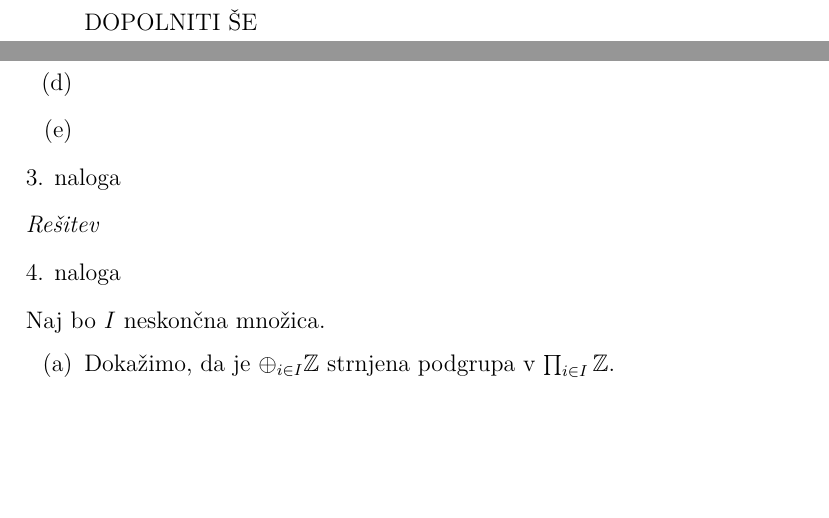
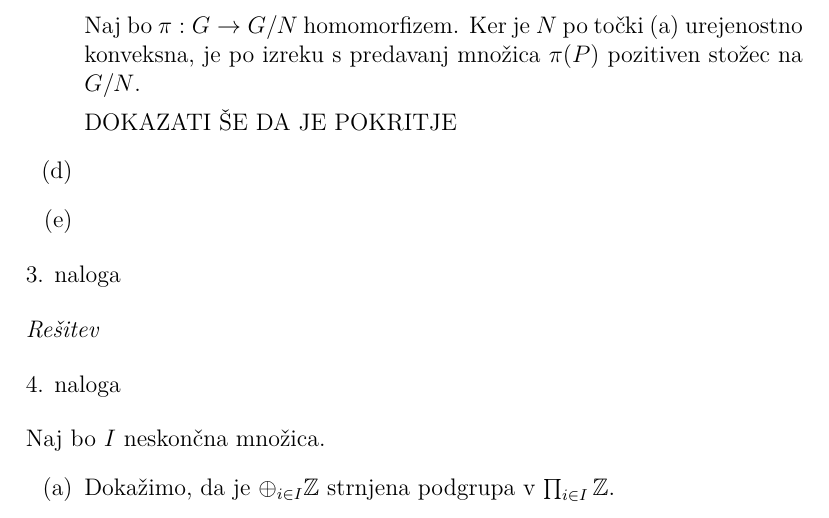
Before and after one commit to KlemenPavlic/dn, a LaTeX document (UAS_dn1.tex): two parts of pages 5 and 6 of 10 before the commit and part of page 6 of 10 after it, the two joined at a grey line, cut at the place of the change, the shorter picture padded with empty space. Compiled offline with pdfLaTeX.

Commit message:
Dopolnil rešitev 2.c

```diff
--- a/UAS_dn1.tex
+++ b/UAS_dn1.tex
@@ -167,7 +167,9 @@ Dokažimo še obrat. Naj za vsak $g\in G$ velja $g N^+ g^{-1} \subseteq N^+$. Do
 
 Naj bo zdaj še $G$ linearno urejena. Pokažimo, da sta $N$ in $G/N$ linearno urejeni. Velja, da je $N\cap P$ pozitiven stožec na $N$. Res, velja namreč $(N\cap P)(N\cap P)\subseteq N\cap P$, ker $N$ podgrupa in $P$ pozitiven stožec. Prav tako je $(N\cap P) \cap (N\cap P)^{-1}  = (N\cap P ) \cap (N\cap P^{-1}) = N \cap P \cap P^{-1} = N\cap \{e\} = \{e\}$. Ker $N$ edinka in $P$ pozitiven stožec je tudi $g(N\cap P) g^{-1} \subseteq N\cap P$ za vsak $g\in G$. To je torej res pozitiven stožec. Ker pa je $P\cup P^{-1} = G$ in je $N\subseteq G$, je $(N\cap P) \cup (N\cap P^{-1})$ pokritje za $N$ in je zato $N$ linearno urejena.
 
-DOPOLNITI ŠE
+Naj bo $\pi : G\rightarrow G/N$ homomorfizem. Ker je $N$ po točki (a) urejenostno konveksna, je po izreku s predavanj množica $\pi(P)$ pozitiven stožec na $G/N$.
+
+DOKAZATI ŠE DA JE POKRITJE
 \item[(d)]
 \item[(e)]
 \end{enumerate}
```
